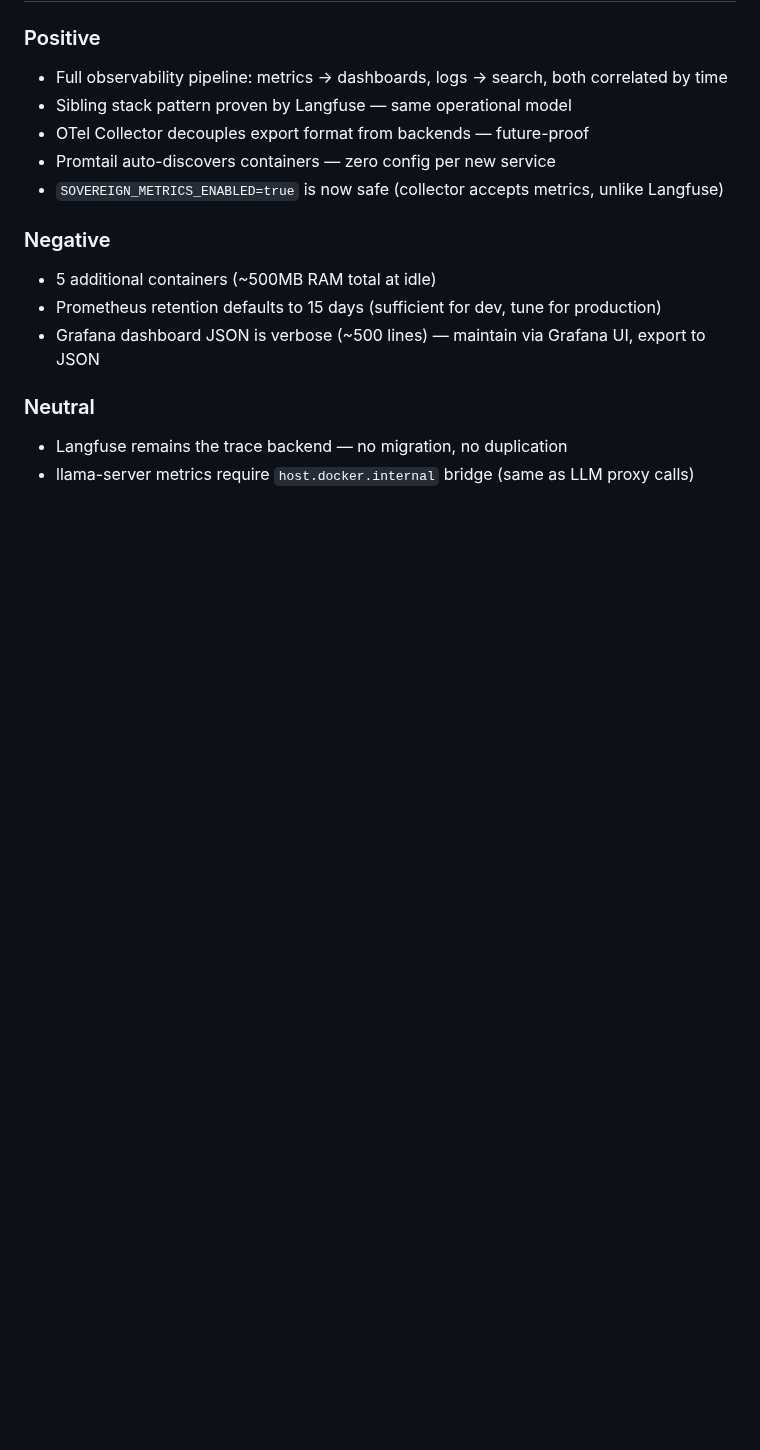
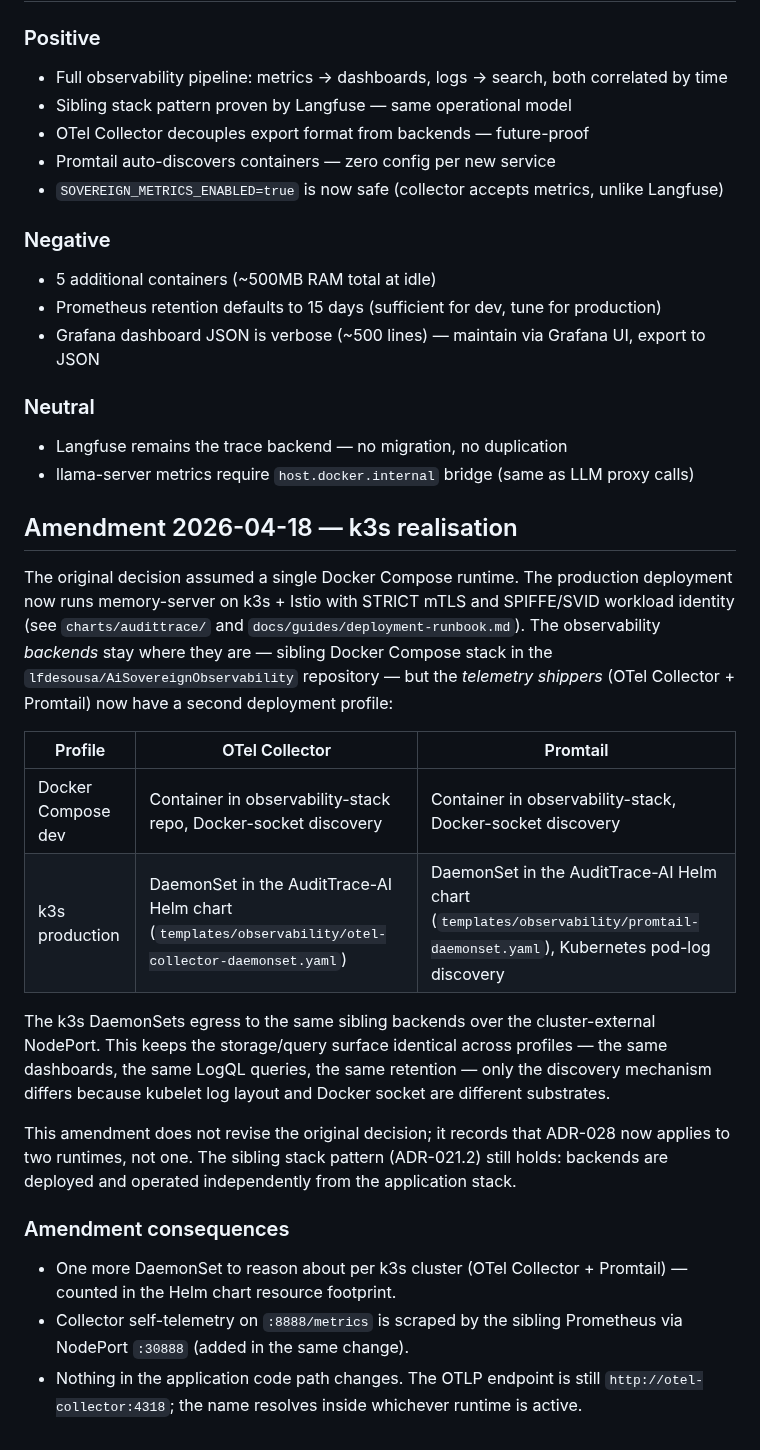
Before and after one commit to lfdesousa/AuditTrace-AI, a Markdown page: docs/ADR-028-observability-aggregation-stack.md, the part around the change. GitHub-like rendering; blank space fills up the shorter version.

```diff
--- a/docs/ADR-028-observability-aggregation-stack.md
+++ b/docs/ADR-028-observability-aggregation-stack.md
@@ -140,3 +140,21 @@ Auto-provisioned on first boot:
 ### Neutral
 - Langfuse remains the trace backend — no migration, no duplication
 - llama-server metrics require `host.docker.internal` bridge (same as LLM proxy calls)
+
+## Amendment 2026-04-18 — k3s realisation
+
+The original decision assumed a single Docker Compose runtime. The production deployment now runs memory-server on k3s + Istio with STRICT mTLS and SPIFFE/SVID workload identity (see `charts/audittrace/` and `docs/guides/deployment-runbook.md`). The observability *backends* stay where they are — sibling Docker Compose stack in the `lfdesousa/AiSovereignObservability` repository — but the *telemetry shippers* (OTel Collector + Promtail) now have a second deployment profile:
+
+| Profile | OTel Collector | Promtail |
+|---|---|---|
+| Docker Compose dev | Container in observability-stack repo, Docker-socket discovery | Container in observability-stack, Docker-socket discovery |
+| k3s production | DaemonSet in the AuditTrace-AI Helm chart (`templates/observability/otel-collector-daemonset.yaml`) | DaemonSet in the AuditTrace-AI Helm chart (`templates/observability/promtail-daemonset.yaml`), Kubernetes pod-log discovery |
+
+The k3s DaemonSets egress to the same sibling backends over the cluster-external NodePort. This keeps the storage/query surface identical across profiles — the same dashboards, the same LogQL queries, the same retention — only the discovery mechanism differs because kubelet log layout and Docker socket are different substrates.
+
+This amendment does not revise the original decision; it records that ADR-028 now applies to two runtimes, not one. The sibling stack pattern (ADR-021.2) still holds: backends are deployed and operated independently from the application stack.
+
+### Amendment consequences
+- One more DaemonSet to reason about per k3s cluster (OTel Collector + Promtail) — counted in the Helm chart resource footprint.
+- Collector self-telemetry on `:8888/metrics` is scraped by the sibling Prometheus via NodePort `:30888` (added in the same change).
+- Nothing in the application code path changes. The OTLP endpoint is still `http://otel-collector:4318`; the name resolves inside whichever runtime is active.
```
Also changed, not shown: README.md (+20 -11 lines).
